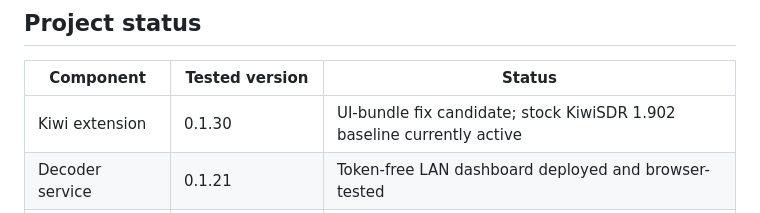
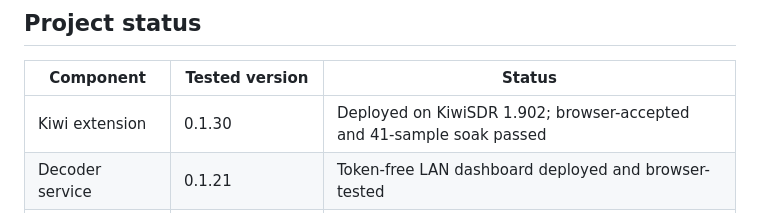
Before and after one commit to smegoff/kiwisdr-freedv-extension, a Markdown page: README.md, the part around the change. GitHub-like rendering.

```diff
--- a/README.md
+++ b/README.md
@@ -45,7 +45,7 @@ the optional diagnostics page connects to its management-only web port.
 
 | Component | Tested version | Status |
 | --- | --- | --- |
-| Kiwi extension | 0.1.30 | UI-bundle fix candidate; stock KiwiSDR 1.902 baseline currently active |
+| Kiwi extension | 0.1.30 | Deployed on KiwiSDR 1.902; browser-accepted and 41-sample soak passed |
 | Decoder service | 0.1.21 | Token-free LAN dashboard deployed and browser-tested |
 | Legacy transport | Protocol v2 | One receive session; outbound camper connection |
 | FreeDV Reporter | RX-only client 0.1.28 | Opt-in; selected RX codec, presence, restart recovery and removal tested |
```
Also changed, not shown: docs/deployment-status.md (+48 -5 lines), docs/rollback.md (+3 -2 lines).
